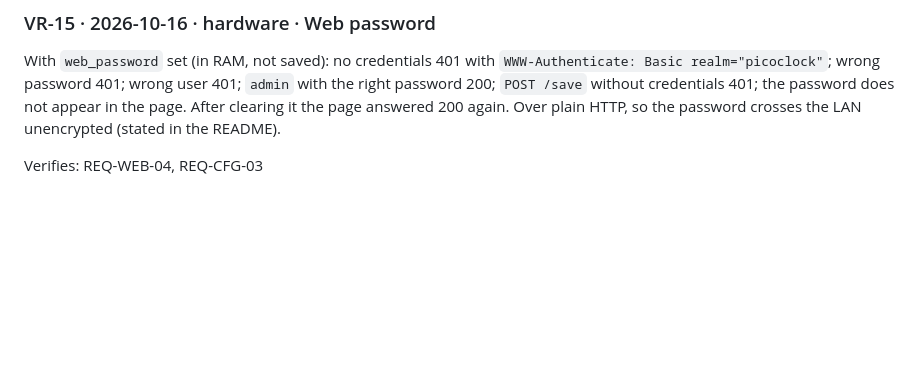
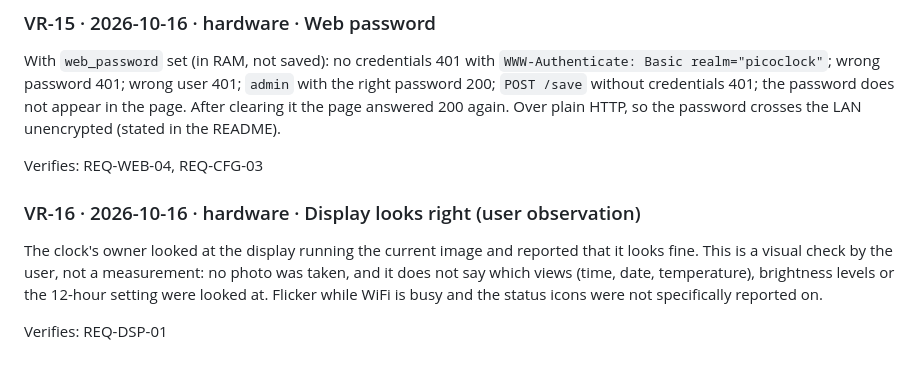
Before and after one commit to dc0sk/picoclock, a Markdown page: docs/verification-log.md, the part around the change. GitHub-like rendering; blank space fills up the shorter version.

Commit message:
Record the user's display check as VR-16
Co-Authored-By: Claude Sonnet 5.5 <noreply@anthropic.com>

```diff
--- a/docs/verification-log.md
+++ b/docs/verification-log.md
@@ -138,3 +138,12 @@ password does not appear in the page. After clearing it the page answered 200 ag
 crosses the LAN unencrypted (stated in the README).
 
 Verifies: REQ-WEB-04, REQ-CFG-03
+
+### VR-16 · 2026-10-16 · hardware · Display looks right (user observation)
+
+The clock's owner looked at the display running the current image and reported that it looks fine. This is a
+visual check by the user, not a measurement: no photo was taken, and it does not say which views (time, date,
+temperature), brightness levels or the 12-hour setting were looked at. Flicker while WiFi is busy and the status
+icons were not specifically reported on.
+
+Verifies: REQ-DSP-01
```
Also changed, not shown: docs/traceability-matrix.md (+5 -5 lines).
